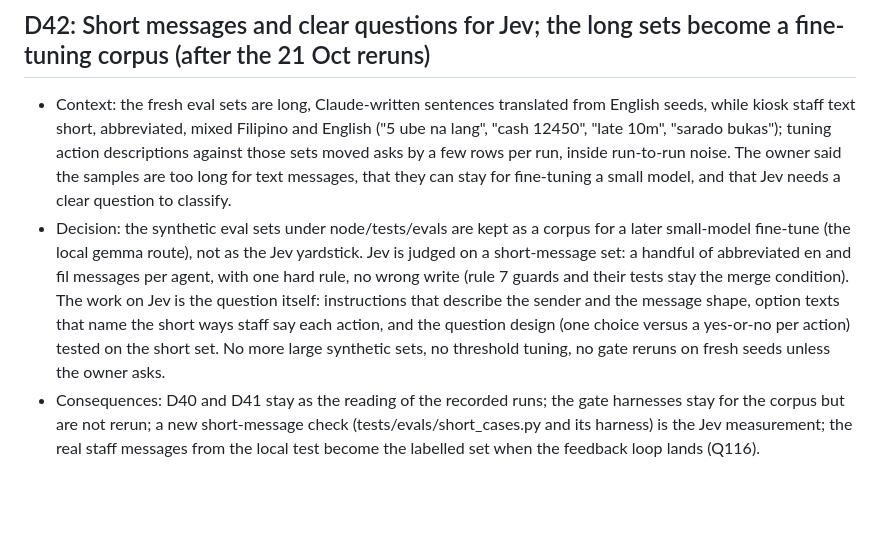
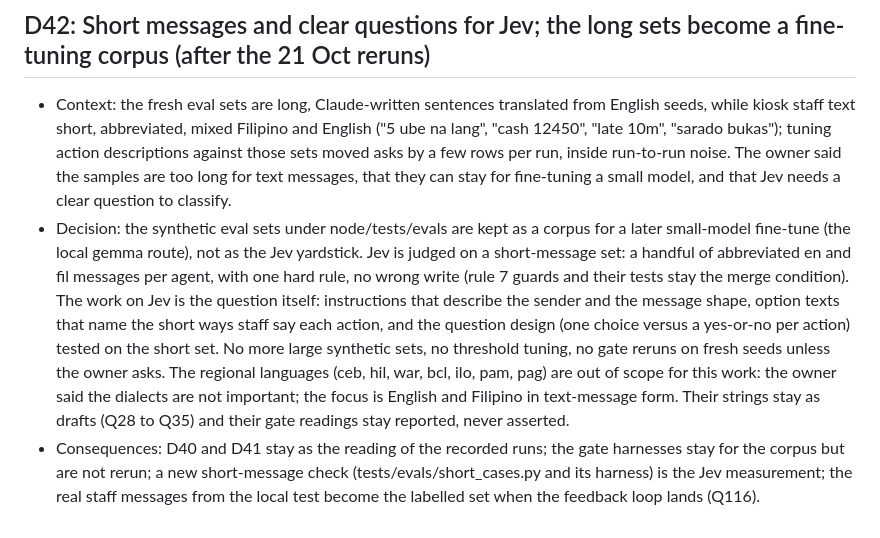
Before and after one commit to Predictive-Systems-Inc/mia, a Markdown page: docs/decisions.md, the part around the change. Drawn GitHub-style; blank space fills up the shorter version.

Commit message:
D42: the regional languages are out of scope; English and Filipino in text-message form
Co-Authored-By: Claude Fable 5.1 <noreply@anthropic.com>
Claude-Session: https://claude.ai/code/session_013J5FRfjLZR7K3vLzgBZfXN

```diff
--- a/docs/decisions.md
+++ b/docs/decisions.md
@@ -401,5 +401,5 @@ Answers to docs/questions.md. Reference the question number. Decisions that chan
 
 ## D42: Short messages and clear questions for Jev; the long sets become a fine-tuning corpus (after the 21 Oct reruns)
 - Context: the fresh eval sets are long, Claude-written sentences translated from English seeds, while kiosk staff text short, abbreviated, mixed Filipino and English ("5 ube na lang", "cash 12450", "late 10m", "sarado bukas"); tuning action descriptions against those sets moved asks by a few rows per run, inside run-to-run noise. The owner said the samples are too long for text messages, that they can stay for fine-tuning a small model, and that Jev needs a clear question to classify.
-- Decision: the synthetic eval sets under node/tests/evals are kept as a corpus for a later small-model fine-tune (the local gemma route), not as the Jev yardstick. Jev is judged on a short-message set: a handful of abbreviated en and fil messages per agent, with one hard rule, no wrong write (rule 7 guards and their tests stay the merge condition). The work on Jev is the question itself: instructions that describe the sender and the message shape, option texts that name the short ways staff say each action, and the question design (one choice versus a yes-or-no per action) tested on the short set. No more large synthetic sets, no threshold tuning, no gate reruns on fresh seeds unless the owner asks.
+- Decision: the synthetic eval sets under node/tests/evals are kept as a corpus for a later small-model fine-tune (the local gemma route), not as the Jev yardstick. Jev is judged on a short-message set: a handful of abbreviated en and fil messages per agent, with one hard rule, no wrong write (rule 7 guards and their tests stay the merge condition). The work on Jev is the question itself: instructions that describe the sender and the message shape, option texts that name the short ways staff say each action, and the question design (one choice versus a yes-or-no per action) tested on the short set. No more large synthetic sets, no threshold tuning, no gate reruns on fresh seeds unless the owner asks. The regional languages (ceb, hil, war, bcl, ilo, pam, pag) are out of scope for this work: the owner said the dialects are not important; the focus is English and Filipino in text-message form. Their strings stay as drafts (Q28 to Q35) and their gate readings stay reported, never asserted.
 - Consequences: D40 and D41 stay as the reading of the recorded runs; the gate harnesses stay for the corpus but are not rerun; a new short-message check (tests/evals/short_cases.py and its harness) is the Jev measurement; the real staff messages from the local test become the labelled set when the feedback loop lands (Q116).
```
